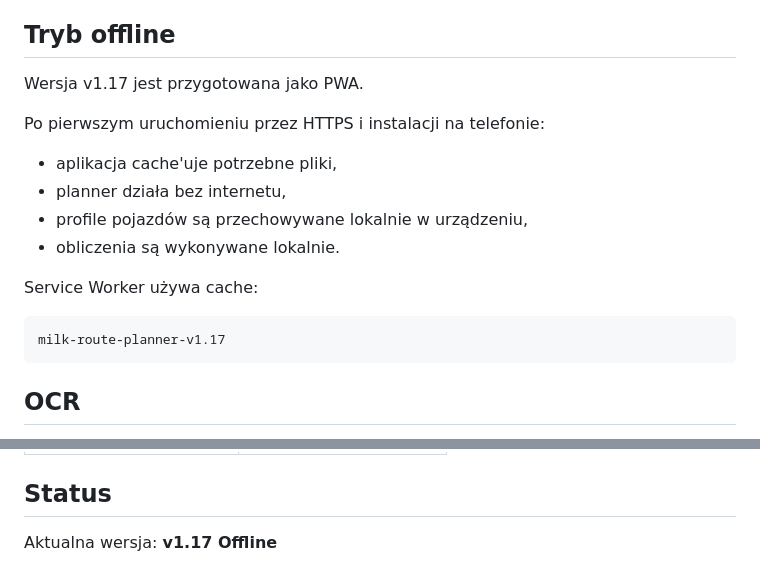
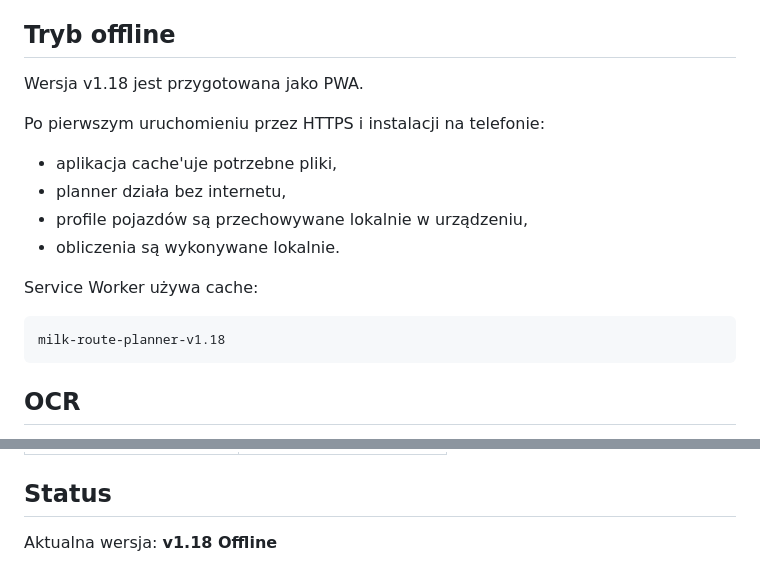
Before and after one commit to mateuszkraszewski10-debug/milk-route-planner, a Markdown page: README.md, 2 parts joined by grey strips. Rendered like a GitHub page.

Commit message:
docs: bump version to v1.18

````diff
--- a/README.md
+++ b/README.md
@@ -326,7 +326,7 @@ Jeśli przyczepa jest wyłączona, pola związane z dostępem przyczepy są ukry
 
 ## Tryb offline
 
-Wersja v1.17 jest przygotowana jako PWA.
+Wersja v1.18 jest przygotowana jako PWA.
 
 Po pierwszym uruchomieniu przez HTTPS i instalacji na telefonie:
 - aplikacja cache'uje potrzebne pliki,
@@ -337,7 +337,7 @@ Po pierwszym uruchomieniu przez HTTPS i instalacji na telefonie:
 Service Worker używa cache:
 
 ```
-milk-route-planner-v1.17
+milk-route-planner-v1.18
 ```
 
 ## OCR
@@ -395,4 +395,4 @@ Przed i podczas kursu należy nadal kontrolować:
 
 ## Status
 
-Aktualna wersja: **v1.17 Offline**
+Aktualna wersja: **v1.18 Offline**
````
